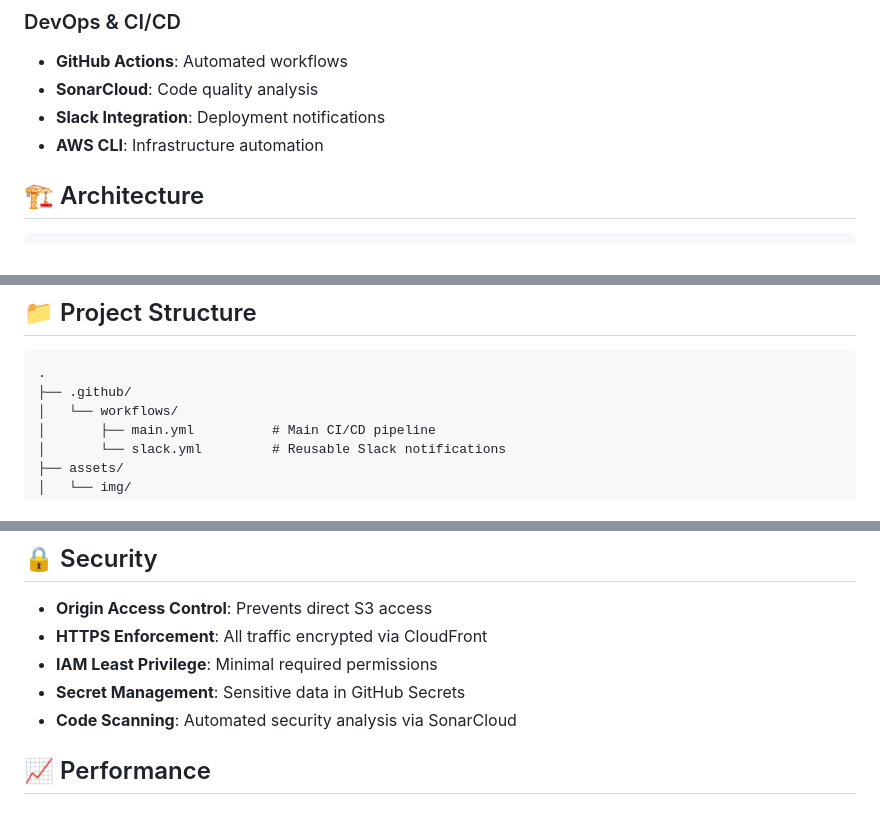
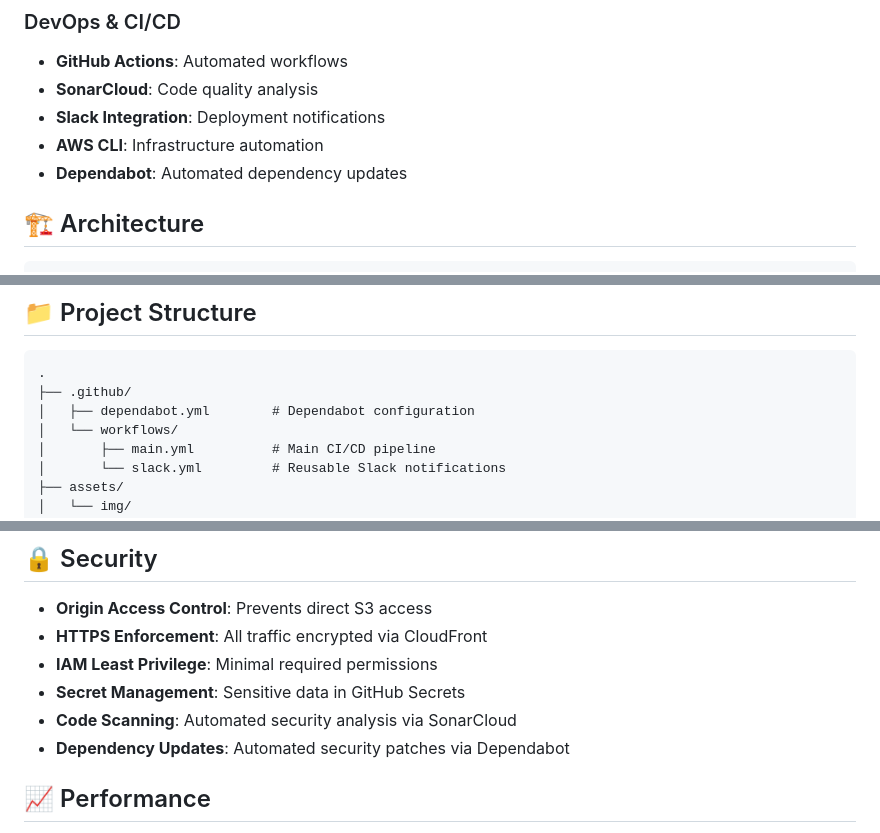
Before and after one commit to matthewntsiful/blakkbrotherinc-static-site-cicd-s3-cloudfront, a Markdown page: README.md, 3 parts joined by grey strips. GitHub-like rendering.

````diff
--- a/README.md
+++ b/README.md
@@ -56,6 +56,7 @@ A modern, responsive static website showcasing Blakk Brother Inc's cloud and Dev
 - **SonarCloud**: Code quality analysis
 - **Slack Integration**: Deployment notifications
 - **AWS CLI**: Infrastructure automation
+- **Dependabot**: Automated dependency updates
 
 ## 🏗 Architecture
 
@@ -169,6 +170,7 @@ The automated pipeline includes:
 ```
 .
 ├── .github/
+│   ├── dependabot.yml        # Dependabot configuration
 │   └── workflows/
 │       ├── main.yml          # Main CI/CD pipeline
 │       └── slack.yml         # Reusable Slack notifications
@@ -233,6 +235,7 @@ sonar.web.fileExtensions=.html,.css,.js
 - **IAM Least Privilege**: Minimal required permissions
 - **Secret Management**: Sensitive data in GitHub Secrets
 - **Code Scanning**: Automated security analysis via SonarCloud
+- **Dependency Updates**: Automated security patches via Dependabot
 
 ## 📈 Performance
 
````
